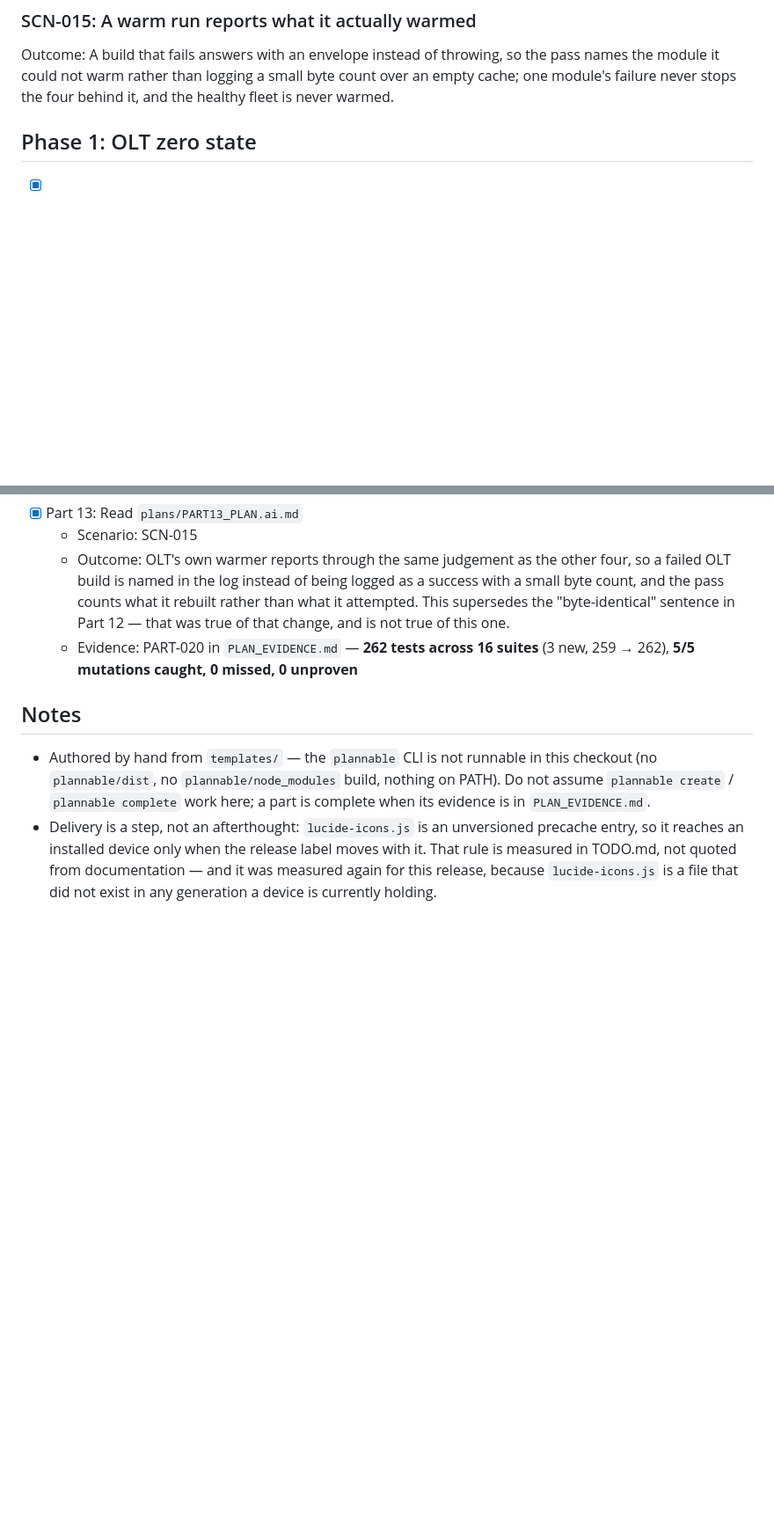
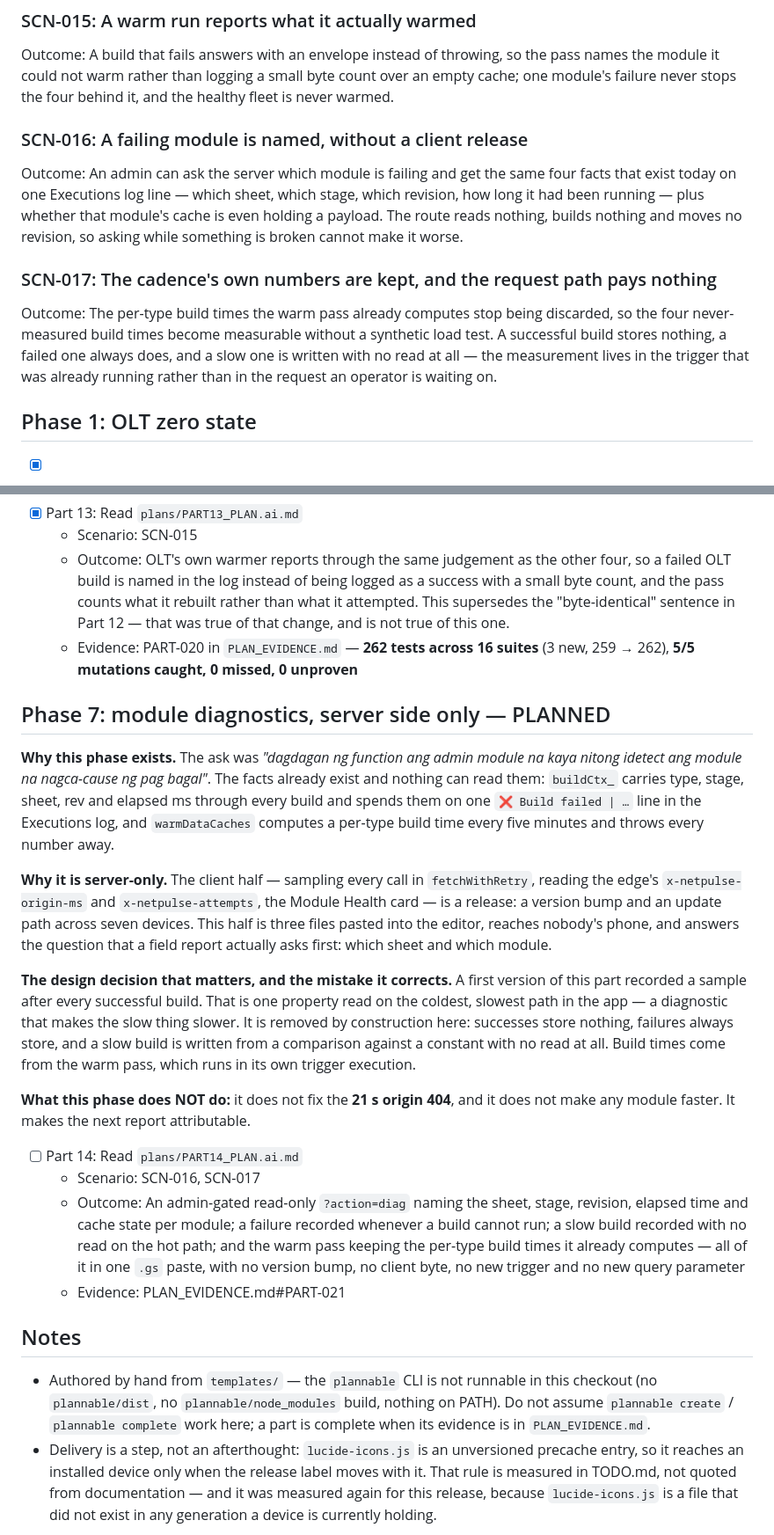
Before and after one commit to jeremypanaligan-cmd/GVSI-NETWORK-REPORT, a Markdown page: MASTER_PLAN.md, 2 parts joined by grey strips. Shown at 88% size. Rendered like a GitHub page; blank space fills up the shorter version.

Commit message:
master plan 14

```diff
--- a/MASTER_PLAN.md
+++ b/MASTER_PLAN.md
@@ -74,6 +74,20 @@ what remains of the wait is the ~1.1 s floor that no warming removes.
 Outcome: A build that fails answers with an envelope instead of throwing, so the pass names
 the module it could not warm rather than logging a small byte count over an empty cache; one
 module's failure never stops the four behind it, and the healthy fleet is never warmed.
+
+### SCN-016: A failing module is named, without a client release
+Outcome: An admin can ask the server which module is failing and get the same four facts
+that exist today on one Executions log line — which sheet, which stage, which revision, how
+long it had been running — plus whether that module's cache is even holding a payload. The
+route reads nothing, builds nothing and moves no revision, so asking while something is
+broken cannot make it worse.
+
+### SCN-017: The cadence's own numbers are kept, and the request path pays nothing
+Outcome: The per-type build times the warm pass already computes stop being discarded, so
+the four never-measured build times become measurable without a synthetic load test. A
+successful build stores nothing, a failed one always does, and a slow one is written with
+no read at all — the measurement lives in the trigger that was already running rather than
+in the request an operator is waiting on.
 
 ## Phase 1: OLT zero state
 
@@ -216,6 +230,39 @@ path — this phase is a `.gs` paste plus one manual `setupAllTriggers()`.
   - Evidence: PART-020 in `PLAN_EVIDENCE.md` — **262 tests across 16 suites** (3 new, 259 →
     262), **5/5 mutations caught, 0 missed, 0 unproven**
 
+## Phase 7: module diagnostics, server side only — PLANNED
+
+**Why this phase exists.** The ask was *"dagdagan ng function ang admin module na kaya nitong
+idetect ang module na nagca-cause ng pag bagal"*. The facts already exist and nothing can read
+them: `buildCtx_` carries type, stage, sheet, rev and elapsed ms through every build and spends
+them on one `❌ Build failed | …` line in the Executions log, and `warmDataCaches` computes a
+per-type build time every five minutes and throws every number away.
+
+**Why it is server-only.** The client half — sampling every call in `fetchWithRetry`, reading
+the edge's `x-netpulse-origin-ms` and `x-netpulse-attempts`, the Module Health card — is a
+release: a version bump and an update path across seven devices. This half is three files
+pasted into the editor, reaches nobody's phone, and answers the question that a field report
+actually asks first: which sheet and which module.
+
+**The design decision that matters, and the mistake it corrects.** A first version of this
+part recorded a sample after every successful build. That is one property read on the
+coldest, slowest path in the app — a diagnostic that makes the slow thing slower. It is
+removed by construction here: successes store nothing, failures always store, and a slow
+build is written from a comparison against a constant with no read at all. Build times come
+from the warm pass, which runs in its own trigger execution.
+
+**What this phase does NOT do:** it does not fix the **21 s origin 404**, and it does not make
+any module faster. It makes the next report attributable.
+
+- [ ] Part 14: Read `plans/PART14_PLAN.ai.md`
+  - Scenario: SCN-016, SCN-017
+  - Outcome: An admin-gated read-only `?action=diag` naming the sheet, stage, revision,
+    elapsed time and cache state per module; a failure recorded whenever a build cannot run;
+    a slow build recorded with no read on the hot path; and the warm pass keeping the
+    per-type build times it already computes — all of it in one `.gs` paste, with no version
+    bump, no client byte, no new trigger and no new query parameter
+  - Evidence: PLAN_EVIDENCE.md#PART-021
+
 ## Notes
 
 - Authored by hand from `templates/` — the `plannable` CLI is not runnable in this
```
Also changed, not shown: plans/PART14_PLAN.ai.md (added, +119 -0 lines).
